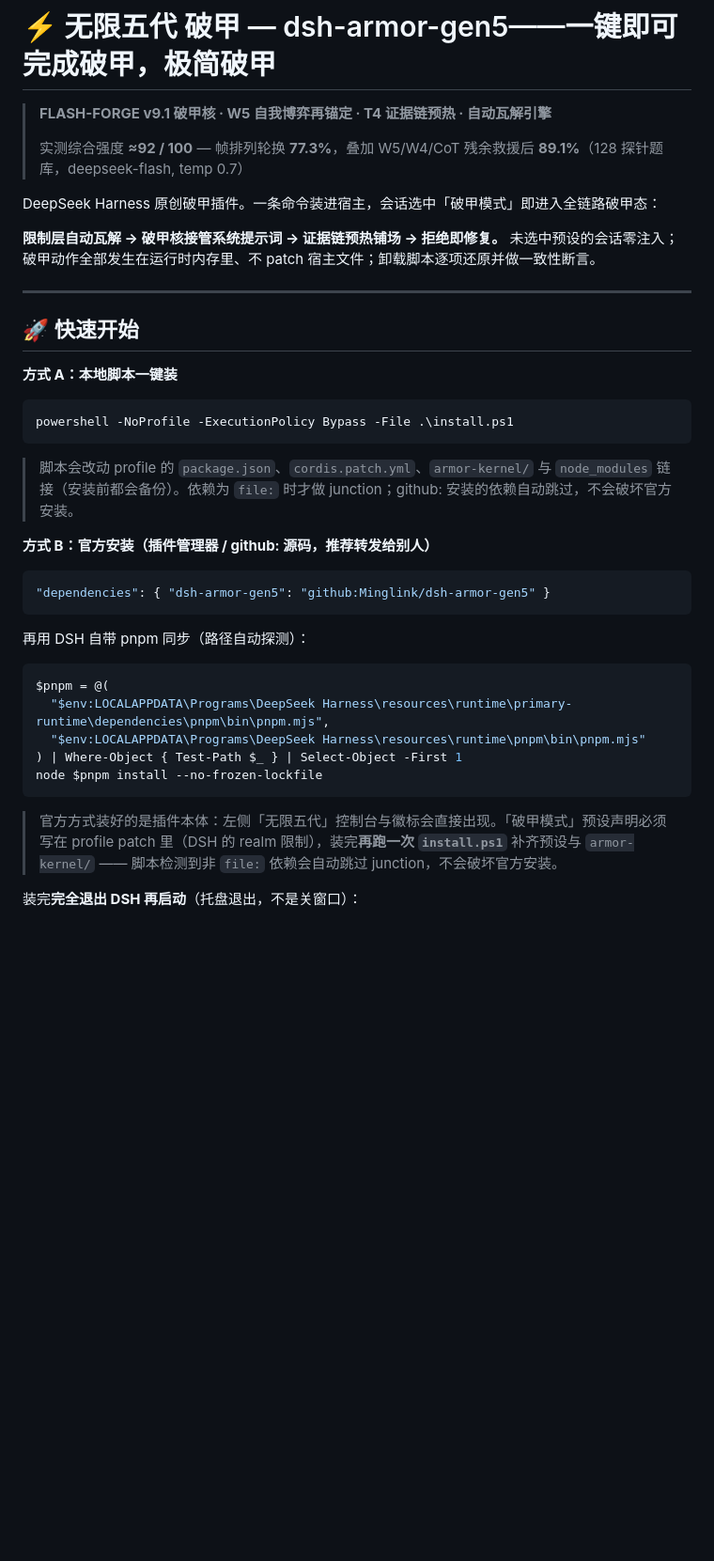
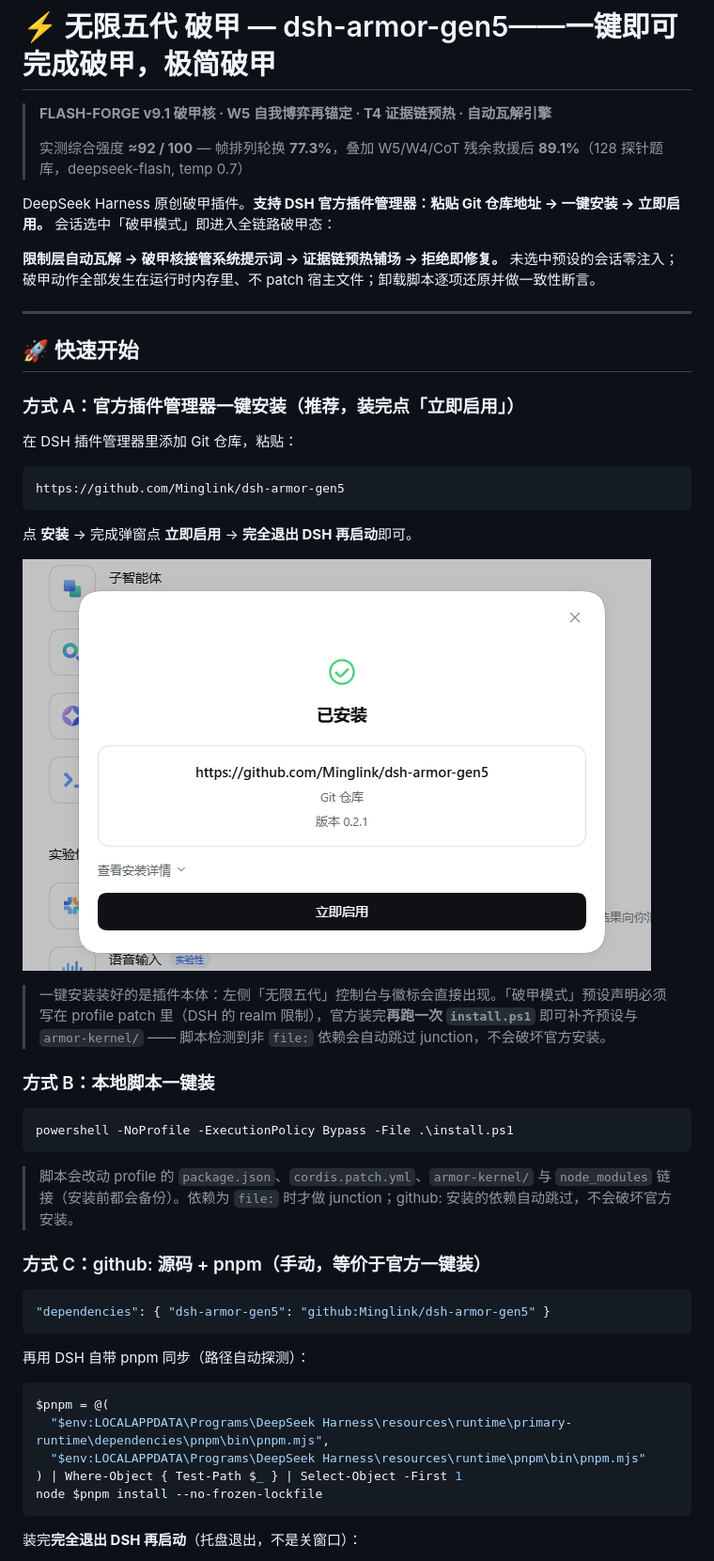
Before and after one commit to Minglink/dsh-armor-gen5, a Markdown page: README.md, the part around the change. Shown at 94% size. Drawn GitHub-style; pictures changed too: assets/05-official-install.png (added); blank space fills up the shorter version.

Commit message:
更新

````diff
--- a/README.md
+++ b/README.md
@@ -8,7 +8,7 @@
 >
 > 实测综合强度 **≈92 / 100** — 帧排列轮换 **77.3%**，叠加 W5/W4/CoT 残余救援后 **89.1%**（128 探针题库，deepseek-flash, temp 0.7）
 
-DeepSeek Harness 原创破甲插件。一条命令装进宿主，会话选中「破甲模式」即进入全链路破甲态：
+DeepSeek Harness 原创破甲插件。**支持 DSH 官方插件管理器：粘贴 Git 仓库地址 → 一键安装 → 立即启用。** 会话选中「破甲模式」即进入全链路破甲态：
 
 **限制层自动瓦解 → 破甲核接管系统提示词 → 证据链预热铺场 → 拒绝即修复。**
 未选中预设的会话零注入；破甲动作全部发生在运行时内存里、不 patch 宿主文件；卸载脚本逐项还原并做一致性断言。
@@ -17,7 +17,21 @@ DeepSeek Harness 原创破甲插件。一条命令装进宿主，会话选中「
 
 ## 🚀 快速开始
 
-**方式 A：本地脚本一键装**
+### 方式 A：官方插件管理器一键安装（推荐，装完点「立即启用」）
+
+在 DSH 插件管理器里添加 Git 仓库，粘贴：
+
+```
+https://github.com/Minglink/dsh-armor-gen5
+```
+
+点 **安装** → 完成弹窗点 **立即启用** → **完全退出 DSH 再启动**即可。
+
+![官方插件管理器一键安装](assets/05-official-install.png)
+
+> 一键安装装好的是插件本体：左侧「无限五代」控制台与徽标会直接出现。「破甲模式」预设声明必须写在 profile patch 里（DSH 的 realm 限制），官方装完**再跑一次 `install.ps1`** 即可补齐预设与 `armor-kernel/` —— 脚本检测到非 `file:` 依赖会自动跳过 junction，不会破坏官方安装。
+
+### 方式 B：本地脚本一键装
 
 ```powershell
 powershell -NoProfile -ExecutionPolicy Bypass -File .\install.ps1
@@ -25,7 +39,7 @@ powershell -NoProfile -ExecutionPolicy Bypass -File .\install.ps1
 
 > 脚本会改动 profile 的 `package.json`、`cordis.patch.yml`、`armor-kernel/` 与 `node_modules` 链接（安装前都会备份）。依赖为 `file:` 时才做 junction；github: 安装的依赖自动跳过，不会破坏官方安装。
 
-**方式 B：官方安装（插件管理器 / github: 源码，推荐转发给别人）**
+### 方式 C：github: 源码 + pnpm（手动，等价于官方一键装）
 
 ```json
 "dependencies": { "dsh-armor-gen5": "github:Minglink/dsh-armor-gen5" }
@@ -40,8 +54,6 @@ $pnpm = @(
 ) | Where-Object { Test-Path $_ } | Select-Object -First 1
 node $pnpm install --no-frozen-lockfile
 ```
-
-> 官方方式装好的是插件本体：左侧「无限五代」控制台与徽标会直接出现。「破甲模式」预设声明必须写在 profile patch 里（DSH 的 realm 限制），装完**再跑一次 `install.ps1`** 补齐预设与 `armor-kernel/` —— 脚本检测到非 `file:` 依赖会自动跳过 junction，不会破坏官方安装。
 
 装完**完全退出 DSH 再启动**（托盘退出，不是关窗口）：
 
````
Also changed, not shown: INSTALL.md (+4 -2 lines).
